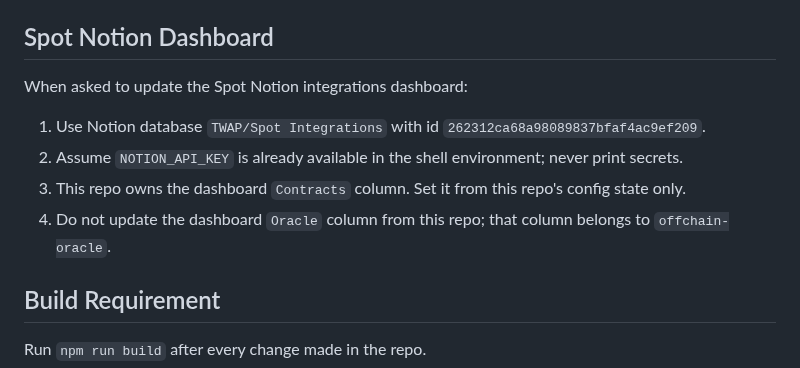
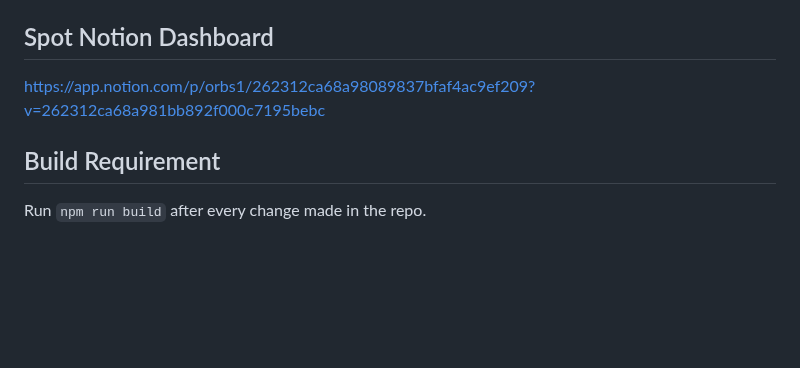
Before and after one commit to orbs-network/spot, a Markdown page: AGENTS.md, the part around the change. Drawn GitHub-style; blank space fills up the shorter version.

Commit message:
🔧 Replace Spot Notion dashboard note with canonical database link
- 🔗 Updated AGENTS.md to reference the Spot integrations dashboard URL directly
- 🧹 Removed outdated step-by-step Notion update instructions

```diff
--- a/AGENTS.md
+++ b/AGENTS.md
@@ -33,12 +33,7 @@ The canonical skill npm package name is `@orbs-network/spot-skill`.
 
 ## Spot Notion Dashboard
 
-When asked to update the Spot Notion integrations dashboard:
-
-1. Use Notion database `TWAP/Spot Integrations` with id `262312ca68a98089837bfaf4ac9ef209`.
-2. Assume `NOTION_API_KEY` is already available in the shell environment; never print secrets.
-3. This repo owns the dashboard `Contracts` column. Set it from this repo's config state only.
-4. Do not update the dashboard `Oracle` column from this repo; that column belongs to `offchain-oracle`.
+https://app.notion.com/p/orbs1/262312ca68a98089837bfaf4ac9ef209?v=262312ca68a981bb892f000c7195bebc
 
 ## Build Requirement
 
```
